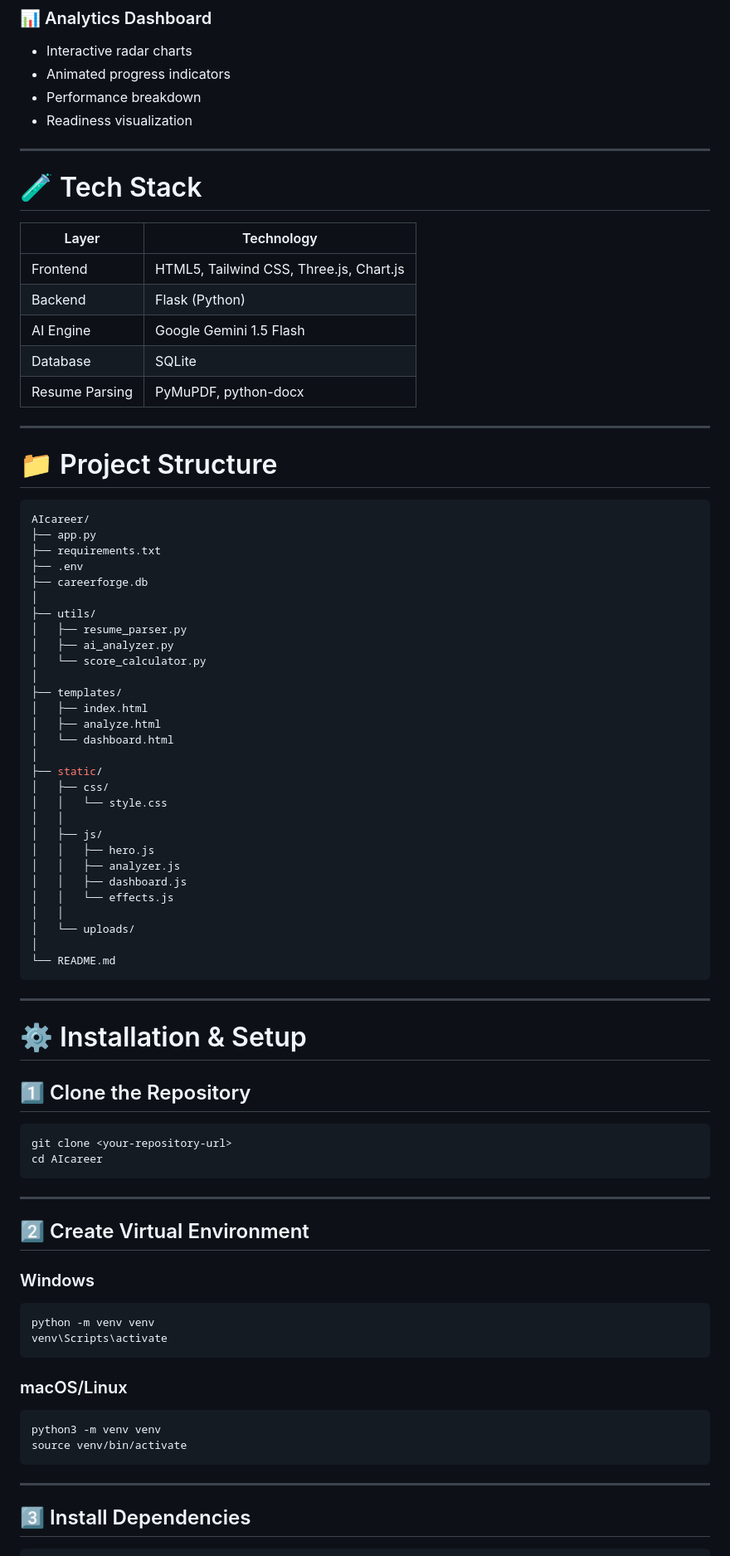
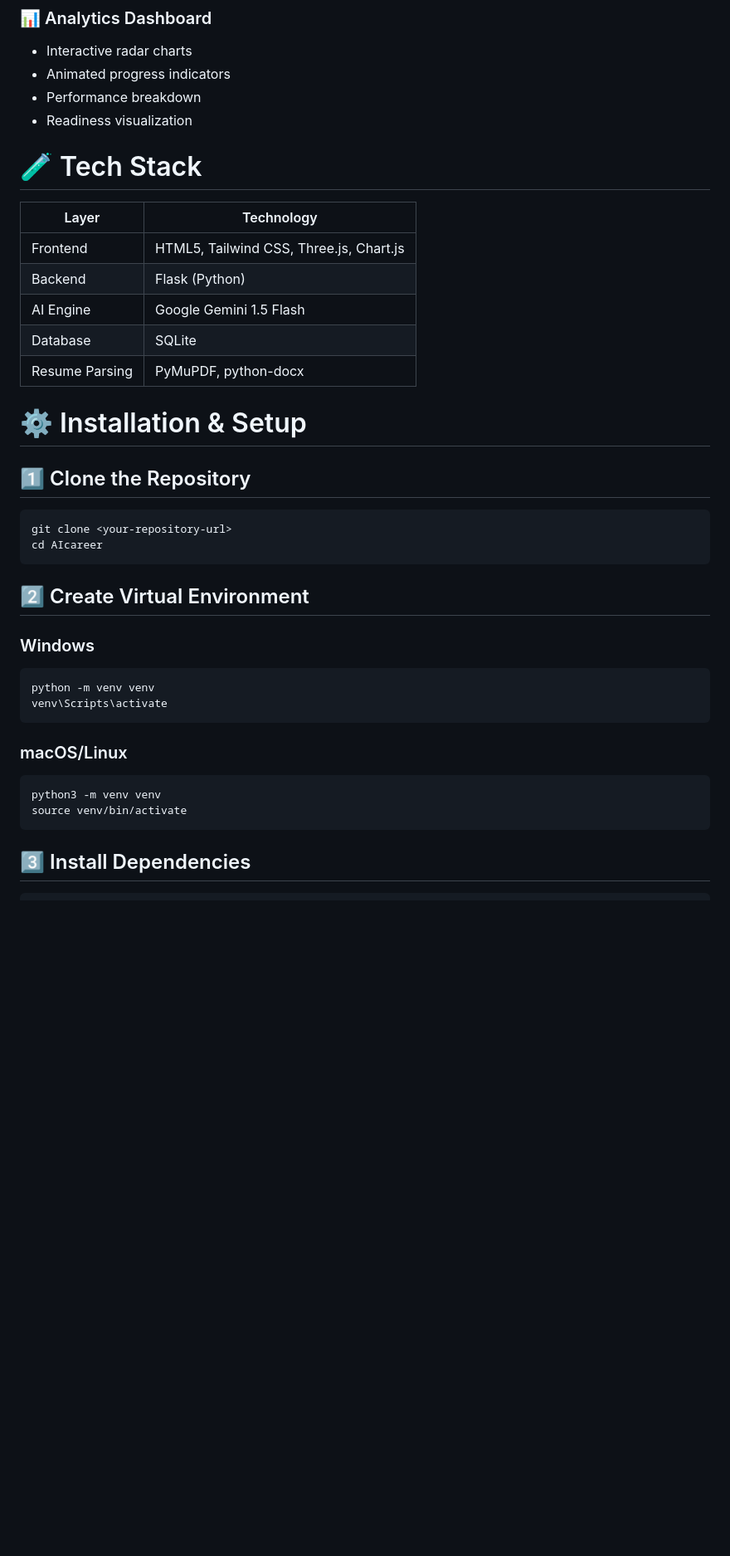
Before and after one commit to vivekg189/resume-checker, a Markdown page: README.md, the part around one of its changes. Shown at 83% size. GitHub-like rendering; blank space fills up the shorter version.

````diff
--- a/README.md
+++ b/README.md
@@ -57,7 +55,6 @@ Whether you're preparing for placements, internships, or your first developer ro
 - Performance breakdown
 - Readiness visualization
 
----
 
 # 🧪 Tech Stack
 
@@ -69,43 +66,7 @@ Whether you're preparing for placements, internships, or your first developer ro
 | Database | SQLite |
 | Resume Parsing | PyMuPDF, python-docx |
 
----
 
-# 📁 Project Structure
-
-```bash
-AIcareer/
-├── app.py
-├── requirements.txt
-├── .env
-├── careerforge.db
-│
-├── utils/
-│   ├── resume_parser.py
-│   ├── ai_analyzer.py
-│   └── score_calculator.py
-│
-├── templates/
-│   ├── index.html
-│   ├── analyze.html
-│   └── dashboard.html
-│
-├── static/
-│   ├── css/
-│   │   └── style.css
-│   │
-│   ├── js/
-│   │   ├── hero.js
-│   │   ├── analyzer.js
-│   │   ├── dashboard.js
-│   │   └── effects.js
-│   │
-│   └── uploads/
-│
-└── README.md
-```
-
----
 
 # ⚙️ Installation & Setup
 
@@ -116,7 +77,6 @@ git clone <your-repository-url>
 cd AIcareer
 ```
 
----
 
 ## 2️⃣ Create Virtual Environment
 
@@ -132,7 +92,6 @@ python3 -m venv venv
 source venv/bin/activate
 ```
 
----
 
 ## 3️⃣ Install Dependencies
 
````
Also changed, not shown: other parts of README.md (+4 -42 lines).
